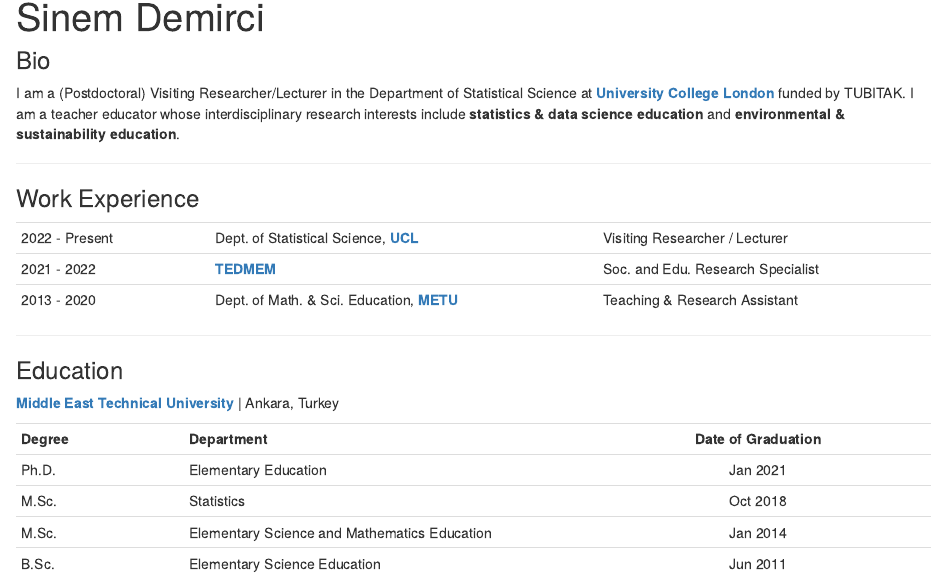
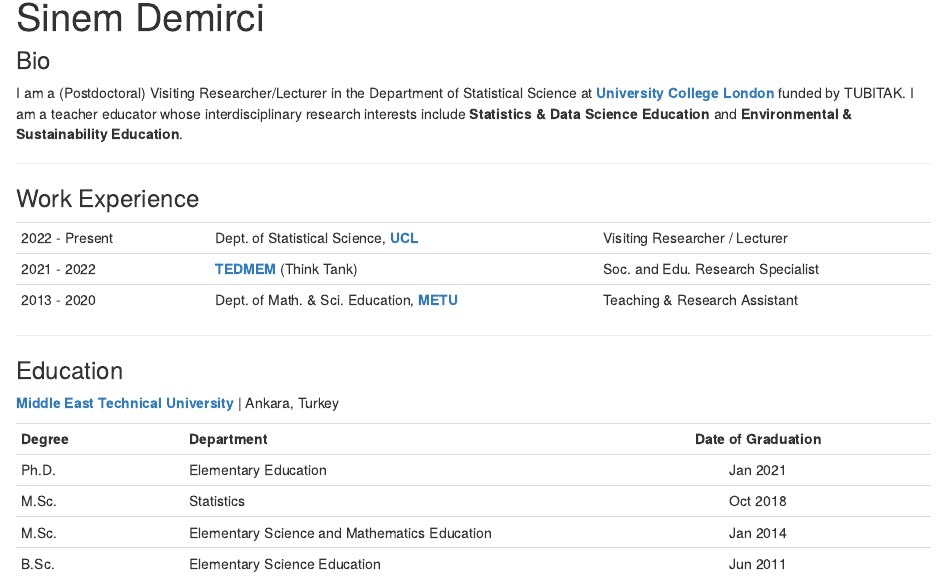
Before and after one commit to sinemdemirci/sinemdemirci.github.io, an R Markdown document (index.Rmd): the page in a window 1100 px wide, from 90 px down. Rendered offline with R 4.5, knitr and Pandoc, with nearby package versions; drawn as R Markdown's standard HTML page in place of the format the file asks for.

Commit message:
adding a short description for tedmem

```diff
--- a/index.Rmd
+++ b/index.Rmd
@@ -18,7 +18,7 @@
 
 ### Bio
 
-<p>I am a (Postdoctoral) Visiting Researcher/Lecturer in the Department of Statistical Science at <b> <a href = 'https://www.ucl.ac.uk/statistics/' target="_blank"> University College London</b></a> funded by TUBITAK. I am a teacher educator whose interdisciplinary research interests include <b> statistics & data science education </b> and <b> environmental & sustainability education</b>.</p>
+<p>I am a (Postdoctoral) Visiting Researcher/Lecturer in the Department of Statistical Science at <b> <a href = 'https://www.ucl.ac.uk/statistics/' target="_blank"> University College London</b></a> funded by TUBITAK. I am a teacher educator whose interdisciplinary research interests include <b> Statistics & Data Science Education </b> and <b> Environmental & Sustainability Education</b>.</p>
 
 ---
 
@@ -27,7 +27,7 @@
 |                   |                                                                                                                 |
 | :------           | :-------------                                                                                                  | :-----------
 | 2022 - Present    | Dept. of Statistical Science, <b> <a href = 'https://www.ucl.ac.uk/statistics/' target="_blank"> UCL </b> </a>  |Visiting Researcher / Lecturer
-| 2021 - 2022       | <b> <a href = 'https://tedmem.org' target="_blank"> TEDMEM </b> </a>                                            | Soc. and Edu. Research Specialist
+| 2021 - 2022       | <b> <a href = 'https://tedmem.org' target="_blank"> TEDMEM </b> </a> (Think Tank)                                           | Soc. and Edu. Research Specialist
 | 2013 - 2020       | Dept. of Math. & Sci. Education, <b> <a href = 'https://metu.edu.tr' target="_blank"> METU </b> </a>            | Teaching & Research Assistant
 
 ---
```
